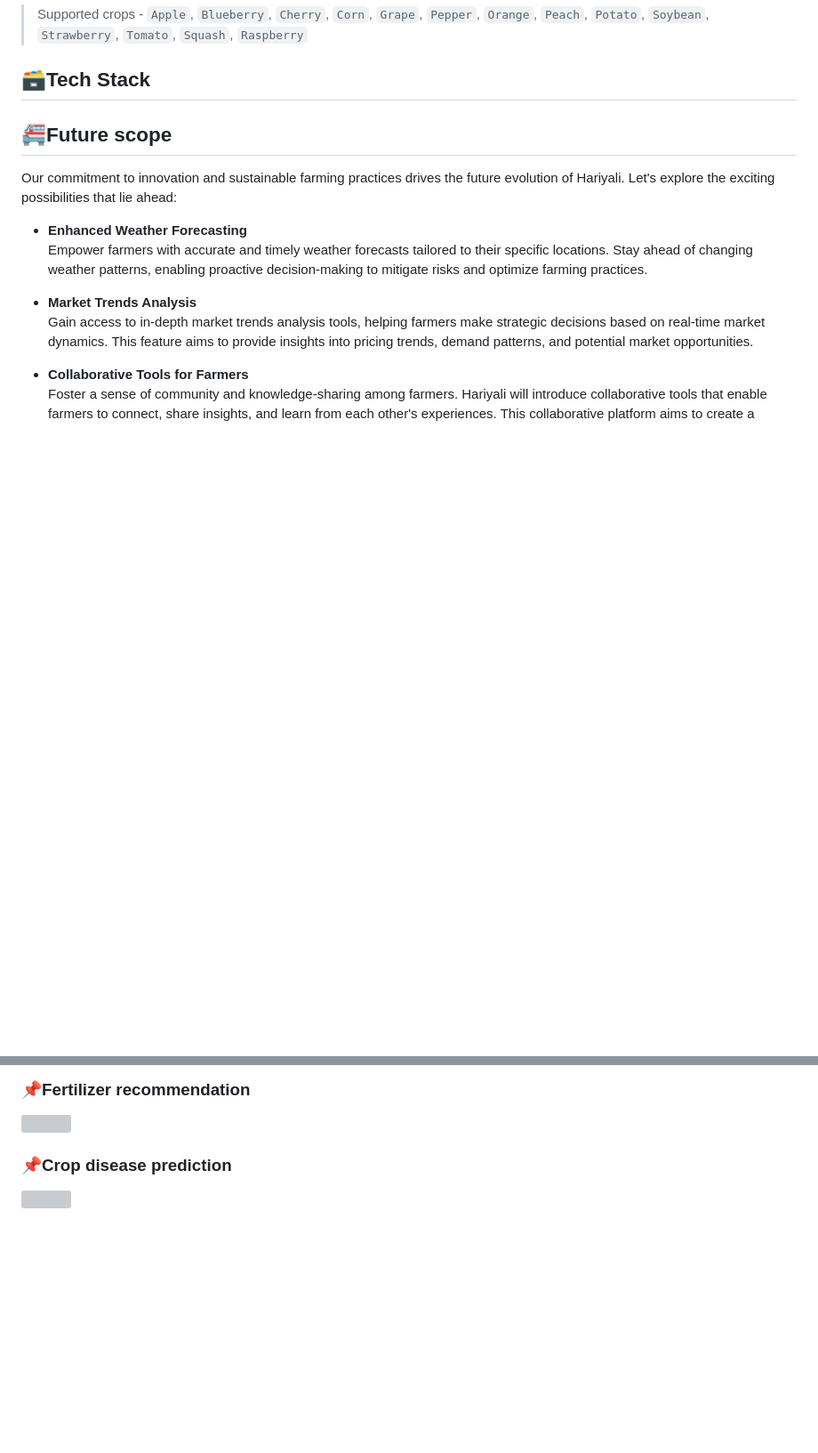
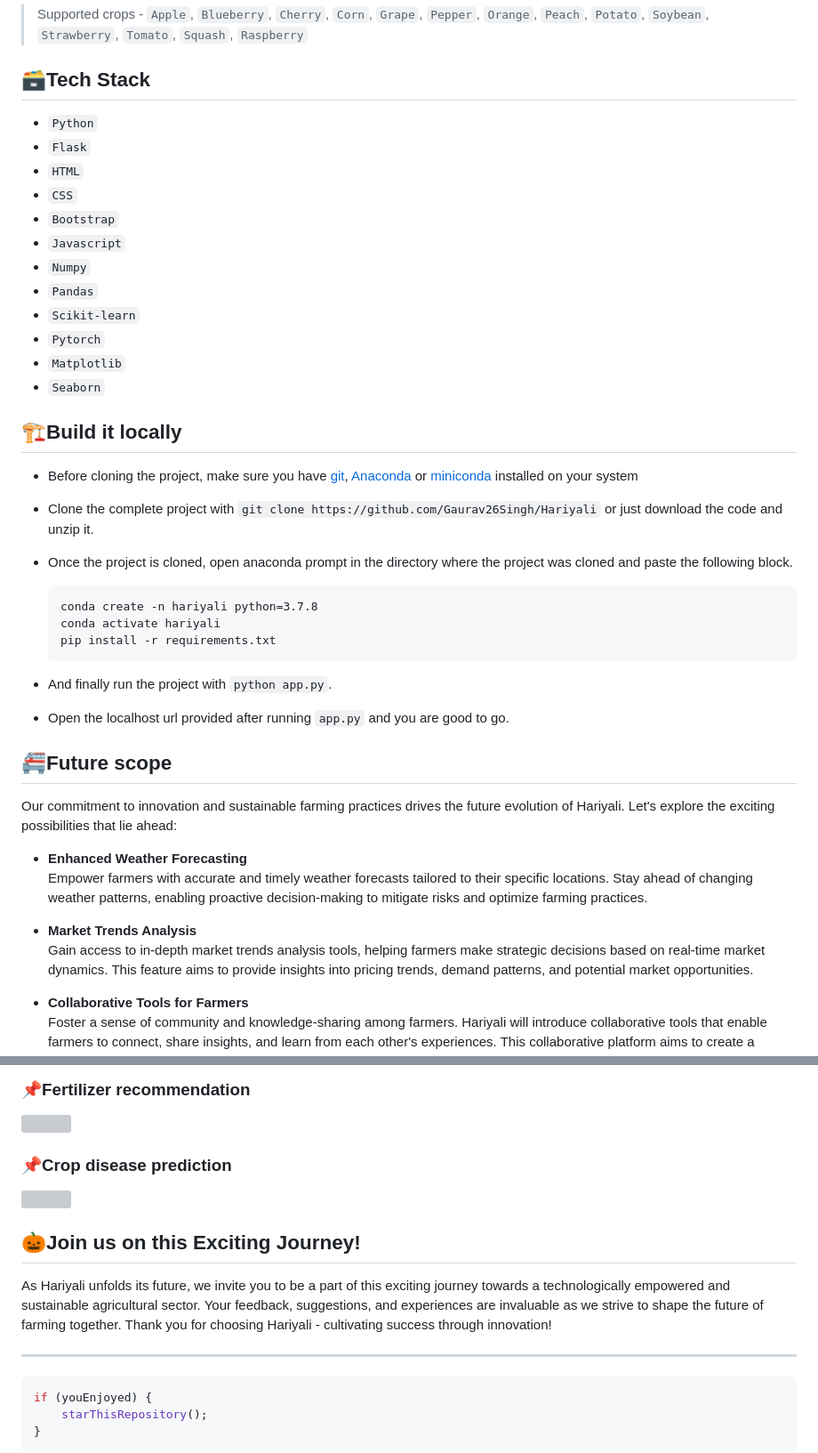
Before and after one commit to Gaurav26Singh/Hariyali, a Markdown page: README.md, 2 parts joined by grey strips. Shown: that part at 89% size. Rendered like a GitHub page; blank space fills up the shorter version; grey boxes are pictures that could not be loaded.

````diff
--- a/README.md
+++ b/README.md
@@ -26,7 +26,31 @@ Prevent and manage crop diseases effectively with our predictive analytics featu
 > Supported crops - `Apple`, `Blueberry`, `Cherry`, `Corn`, `Grape`, `Pepper`, `Orange`, `Peach`, `Potato`, `Soybean`, `Strawberry`, `Tomato`, `Squash`, `Raspberry`
 
 ## 🗃️Tech Stack
+- `Python`
+- `Flask`
+- `HTML`
+- `CSS`
+- `Bootstrap`
+- `Javascript`
+- `Numpy`
+- `Pandas`
+- `Scikit-learn`
+- `Pytorch`
+- `Matplotlib`
+- `Seaborn`
 
+## 🏗️Build it locally
+- Before cloning the project, make sure you have [git](https://git-scm.com/download), [Anaconda](https://www.anaconda.com/) or [miniconda](https://docs.conda.io/en/latest/miniconda.html) installed on your system
+- Clone the complete project with `git clone https://github.com/Gaurav26Singh/Hariyali` or just download the code and unzip it.
+- Once the project is cloned, open anaconda prompt in the directory where the project was cloned and paste the following block.
+
+  ```
+  conda create -n hariyali python=3.7.8
+  conda activate hariyali
+  pip install -r requirements.txt
+  ```
+- And finally run the project with `python app.py`.
+- Open the localhost url provided after running `app.py` and you are good to go.
 
 ## 🚝Future scope
 Our commitment to innovation and sustainable farming practices drives the future evolution of Hariyali. Let's explore the exciting possibilities that lie ahead:
@@ -54,3 +78,13 @@ Foster a sense of community and knowledge-sharing among farmers. Hariyali will i
 
 ### 📌<b>Crop disease prediction</b><br>
   <img src="app/static/images/disease_pred.jpg">
+
+## 🎃Join us on this Exciting Journey!
+As Hariyali unfolds its future, we invite you to be a part of this exciting journey towards a technologically empowered and sustainable agricultural sector. Your feedback, suggestions, and experiences are invaluable as we strive to shape the future of farming together. Thank you for choosing Hariyali - cultivating success through innovation!
+<hr>
+
+```javascript
+if (youEnjoyed) {
+    starThisRepository();
+}
+```
````
